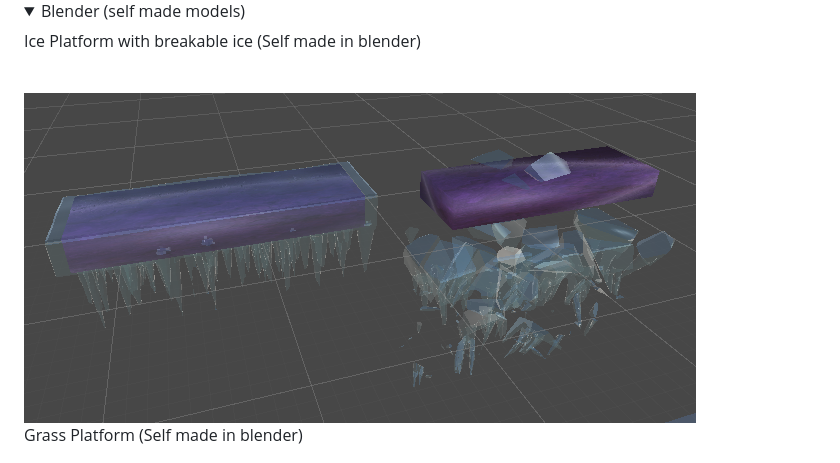
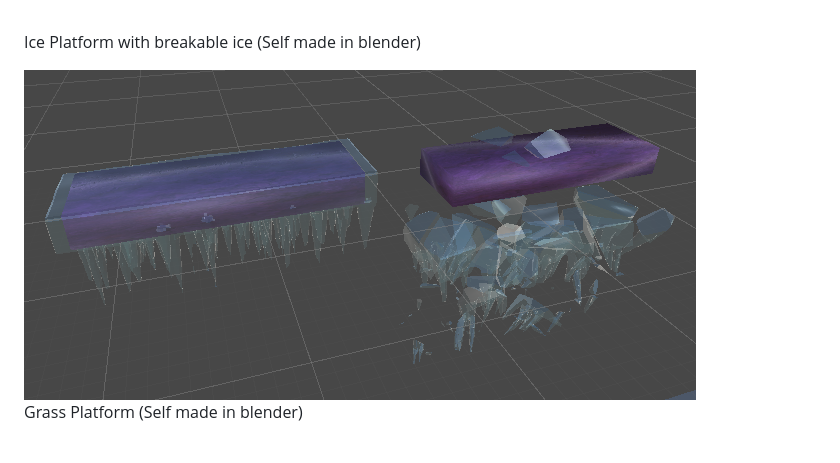
Before and after one commit to NicknameAlwaystaken/NicknameAlwaystaken.github.io, a Markdown page: Showcase/MARKDOWN.md, the part around one of its changes. Drawn GitHub-style; folded sections open.

Commit message:
line breaks

```diff
--- a/Showcase/MARKDOWN.md
+++ b/Showcase/MARKDOWN.md
@@ -30,4 +31,4 @@
 <p class="intend3">Ice Platform with breakable ice (Self made in blender)</p>
+<img src="img/Ice_platform_and_break.png" alt="Ice Platform" class="intend3">
 <br>
-<img src="img/Ice_platform_and_break.png" alt="Ice Platform" class="intend3">
 <p class="intend3">Grass Platform (Self made in blender)</p>
```
Also changed, not shown: other parts of Showcase/MARKDOWN.md (+1 -1 lines).
